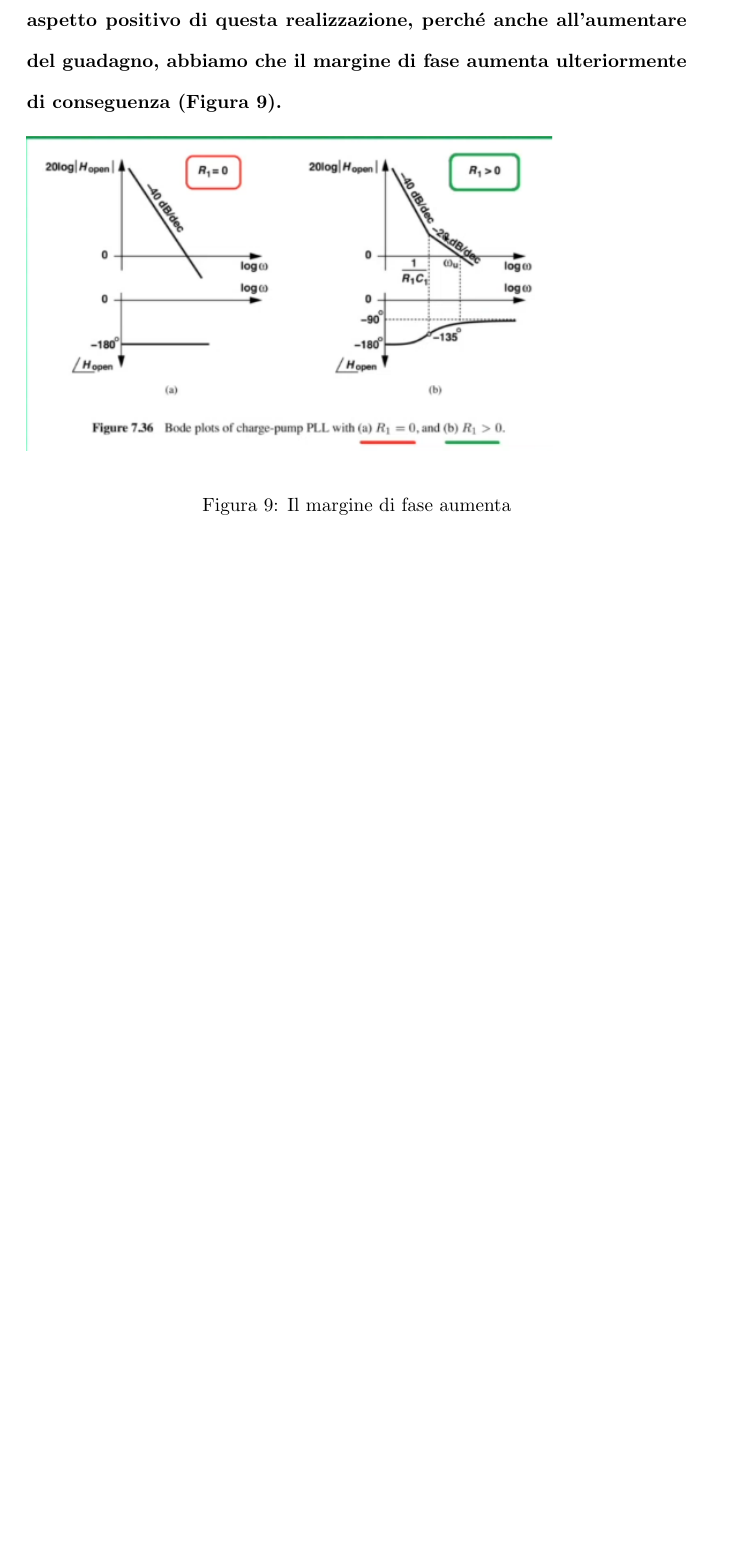
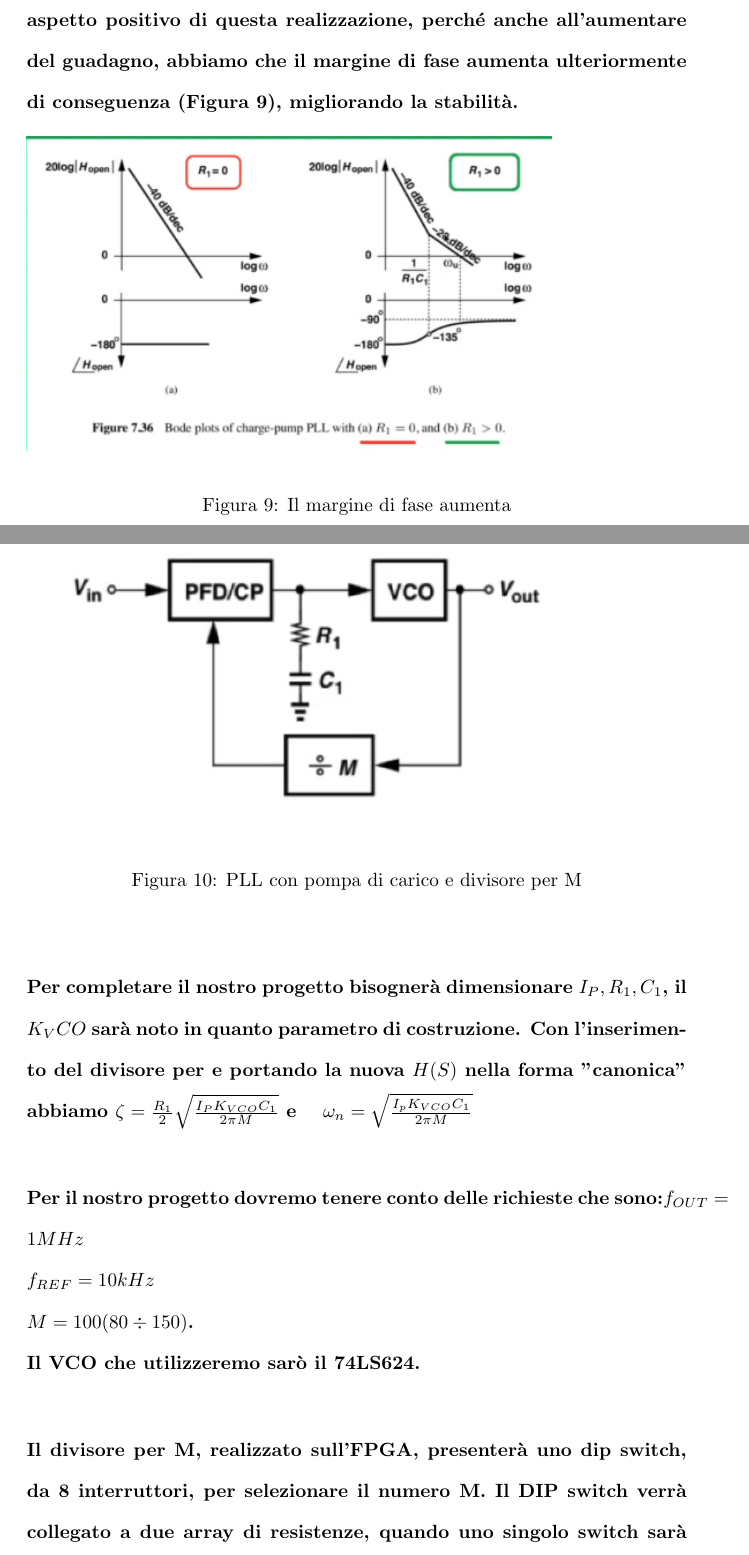
Before and after one commit to Will998/RelazioniLab, a LaTeX document (Sintetizzatore di Frequenza.tex): part of page 9 of 13 before the commit and two parts of pages 9 and 10 of 15 after it, the two joined at a grey line, cut so that both start at the same text, the shorter picture padded with empty space. Compiled offline with pdfLaTeX.

Commit message:
DivM, Dip switch

```diff
--- a/Sintetizzatore di Frequenza.tex
+++ b/Sintetizzatore di Frequenza.tex
@@ -88,9 +88,13 @@ L'uscita $Q_B$ invece fa scaricare lievemente il condensatore, in quanto gli imp
 \end{figure}
 \paragraph{Questa presenta due poli immaginari nell'origine, rendendo così il sistema instabile. A questo punto per ovviare a questo problema si deve per forza di cose aggiungere uno zero in zero alla funzione di trasferimento, aggiungendo un resistore prima del condensatore.
 Il fattore di smorzamento diventa >0 , il margine di fase che in precedenza era nullo, ora anch'esso è aumentato.
-Questo non è l'unico aspetto positivo di questa realizzazione, perché anche all'aumentare del guadagno, abbiamo che il margine di fase aumenta ulteriormente di conseguenza (Figura 9).}
+Questo non è l'unico aspetto positivo di questa realizzazione, perché anche all'aumentare del guadagno, abbiamo che il margine di fase aumenta ulteriormente di conseguenza (Figura 9), migliorando la stabilità.}
 ~\begin{figure}[!h]%Risposta al gradino
 \includegraphics[scale=0.8]{ZPFD.png}
 \caption{Il margine di fase aumenta}
 \label{fig:foo}
 \end{figure}
+\paragraph{A questo punto possiamo inserire un divisore di frequenza.}
+~\begin{figure}[!h]%Risposta al gradino
+\includegraphics[scale=0.6]{DivM.png}
+\caption{PLL con pompa di carico e divisore per M}
@@ -97 +104,6 @@ Questo non è l'unico aspetto positivo di questa realizzazione, perché anche al
+Con l'inserimento del divisore per e portando la nuova $H(S)$ nella forma "canonica" abbiamo $\zeta=\frac{R_1}{2}\sqrt{\frac{I_P K_{VCO}C_1}{2\pi M}}$ e }
 
+$\omega _n= \sqrt  {   \frac{I_pK_{VCO}C_1}{2\pi M}   }$
+
+\paragraph{Per il nostro progetto dovremo tenere conto delle richieste che sono:$f_{OUT}=1 MHz$\\$f_{REF}=10 kHz$\\$M=100 (80\div150)$.\\Il VCO che utilizzeremo sarò il 74LS624.}
+~\begin{figure}[!h]%Risposta al gradino
@@ -97,0 +113,3 @@ Questo non è l'unico aspetto positivo di questa realizzazione, perché anche al
+\label{fig:foo}
+\end{figure}
+~\begin{figure}[!h]%Risposta al gradino
@@ -98,3 +119,6 @@ Questo non è l'unico aspetto positivo di questa realizzazione, perché anche al
+\label{fig:foo}
+\end{figure}
+\paragraph{Il divisore per M, realizzato sull'FPGA, presenterà uno dip switch, da 8 interruttori, per selezionare il numero M. Il DIP switch verrà collegato a due array di resistenze, quando uno singolo switch sarà ON, l'ingresso sulla FPGA verrà visto come basso, perché collegato a massa(attraverso le due resistenze), mentre se lo switch è su OFF, l'ingresso della FPGA vede il valore logico alto (3.3V)}
 \newpage
 \section{Realizzazione}
 \paragraph{Viene descritto come si è realizzato il sistema finale (tramite simulatore o come realizzazione pratica)}
```
Also changed, not shown: 74LS.PNG (added), DivM.PNG (added), SCH.png (added), Sintetizzatore di Frequenza.pdf, Sintetizzatore di Frequenza.tex (9 more changed lines).
